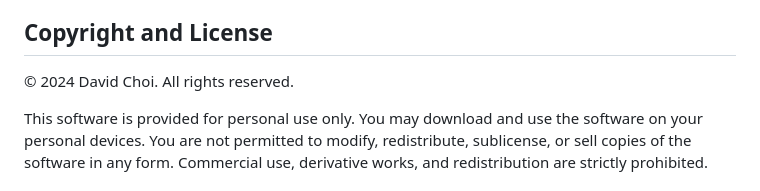
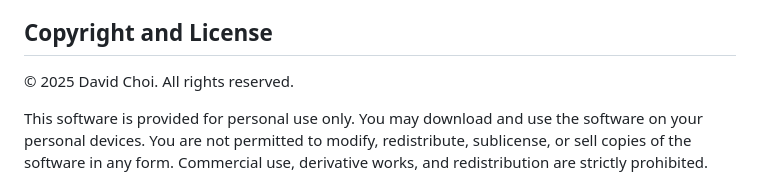
Before and after one commit to notwopr/siddapp, a Markdown page: README.md, the part around the change. GitHub-like rendering.

```diff
--- a/README.md
+++ b/README.md
@@ -24,7 +24,7 @@ Sidd is an app where you can create pressable buttons. Sidd is perfect for situa
 
 ## Copyright and License
 
-© 2024 David Choi. All rights reserved.
+© 2025 David Choi. All rights reserved.
 
 This software is provided for personal use only. You may download and use the software on your personal devices. You are not permitted to modify, redistribute, sublicense, or sell copies of the software in any form. Commercial use, derivative works, and redistribution are strictly prohibited.
 
```
